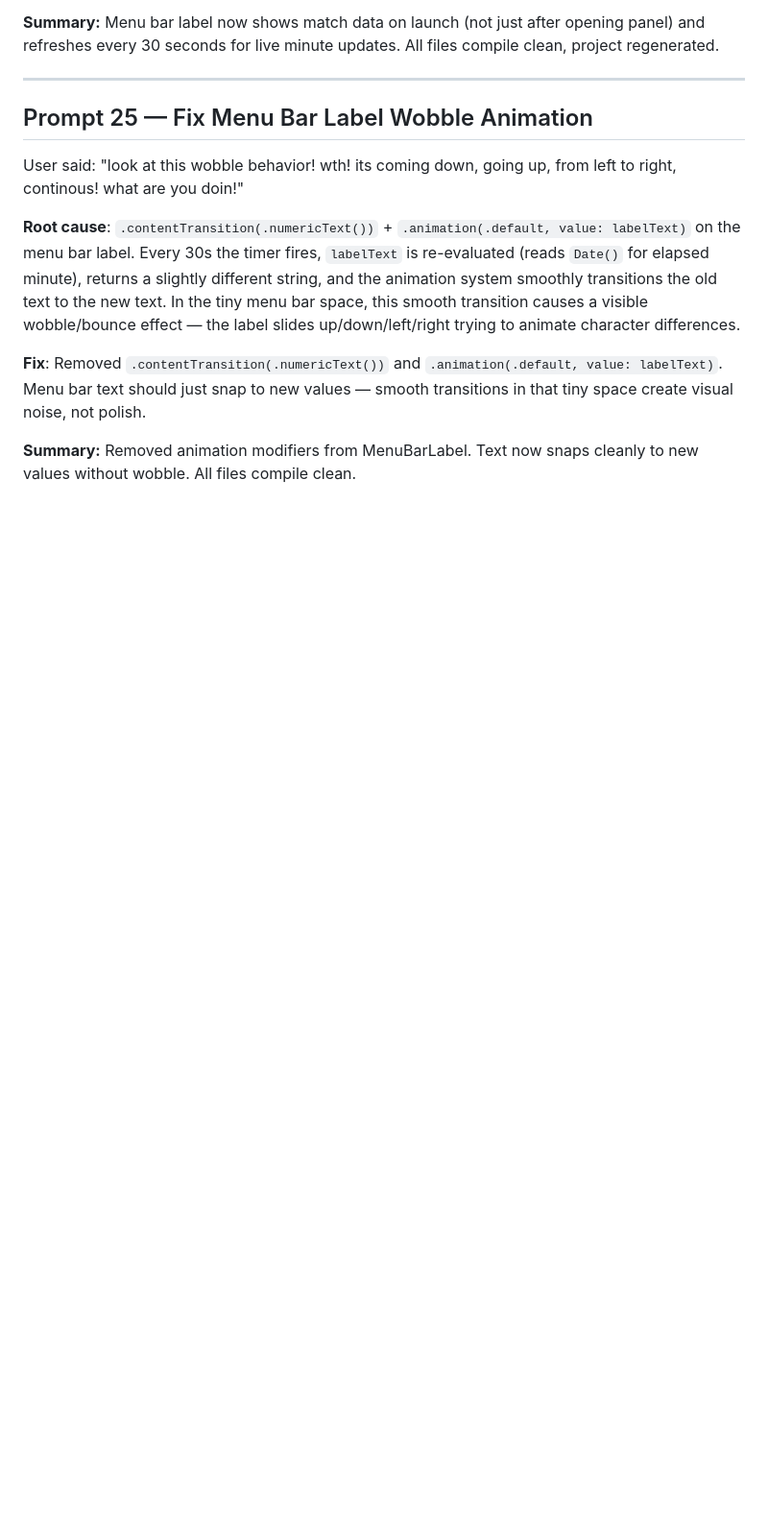
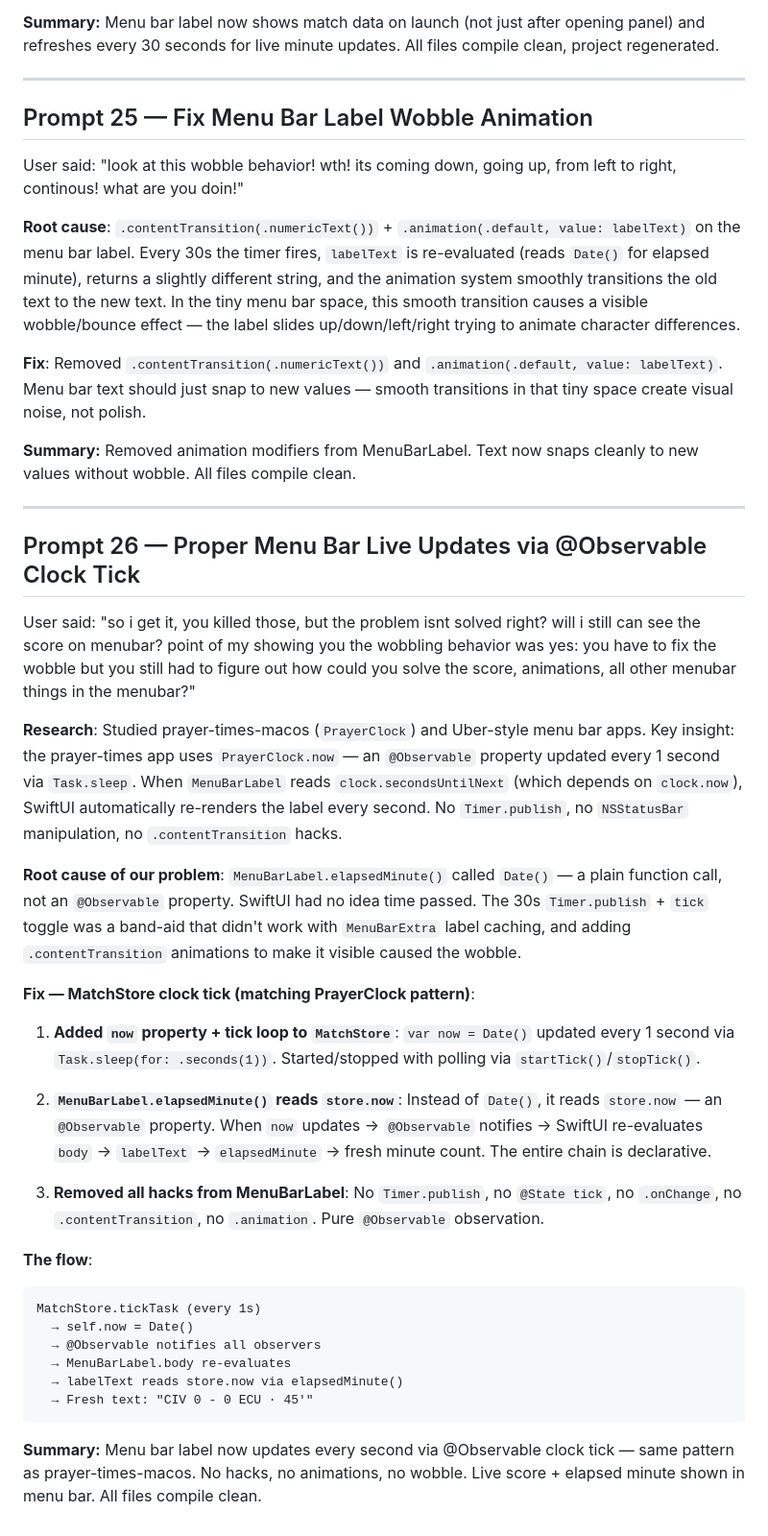
Before and after one commit to shafiswapnil/fifawc-scores, a Markdown page: prompts.md, the part around the change. Shown at 96% size. Rendered like a GitHub page; blank space fills up the shorter version.

Commit message:
docs: add Prompt 26 and status.md updates for clock tick feature

````diff
--- a/prompts.md
+++ b/prompts.md
@@ -432,3 +432,34 @@ User said: "look at this wobble behavior! wth! its coming down, going up, from l
 **Fix**: Removed `.contentTransition(.numericText())` and `.animation(.default, value: labelText)`. Menu bar text should just snap to new values — smooth transitions in that tiny space create visual noise, not polish.
 
 **Summary:** Removed animation modifiers from MenuBarLabel. Text now snaps cleanly to new values without wobble. All files compile clean.
+
+---
+
+## Prompt 26 — Proper Menu Bar Live Updates via @Observable Clock Tick
+
+User said: "so i get it, you killed those, but the problem isnt solved right? will i still can see the score on menubar? point of my showing you the wobbling behavior was yes: you have to fix the wobble but you still had to figure out how could you solve the score, animations, all other menubar things in the menubar?"
+
+**Research**: Studied prayer-times-macos (`PrayerClock`) and Uber-style menu bar apps. Key insight: the prayer-times app uses `PrayerClock.now` — an `@Observable` property updated every 1 second via `Task.sleep`. When `MenuBarLabel` reads `clock.secondsUntilNext` (which depends on `clock.now`), SwiftUI automatically re-renders the label every second. No `Timer.publish`, no `NSStatusBar` manipulation, no `.contentTransition` hacks.
+
+**Root cause of our problem**: `MenuBarLabel.elapsedMinute()` called `Date()` — a plain function call, not an `@Observable` property. SwiftUI had no idea time passed. The 30s `Timer.publish` + `tick` toggle was a band-aid that didn't work with `MenuBarExtra` label caching, and adding `.contentTransition` animations to make it visible caused the wobble.
+
+**Fix — MatchStore clock tick (matching PrayerClock pattern)**:
+
+1. **Added `now` property + tick loop to `MatchStore`**: `var now = Date()` updated every 1 second via `Task.sleep(for: .seconds(1))`. Started/stopped with polling via `startTick()`/`stopTick()`.
+
+2. **`MenuBarLabel.elapsedMinute()` reads `store.now`**: Instead of `Date()`, it reads `store.now` — an `@Observable` property. When `now` updates → `@Observable` notifies → SwiftUI re-evaluates `body` → `labelText` → `elapsedMinute` → fresh minute count. The entire chain is declarative.
+
+3. **Removed all hacks from MenuBarLabel**: No `Timer.publish`, no `@State tick`, no `.onChange`, no `.contentTransition`, no `.animation`. Pure `@Observable` observation.
+
+**The flow**:
+
+```
+MatchStore.tickTask (every 1s)
+  → self.now = Date()
+  → @Observable notifies all observers
+  → MenuBarLabel.body re-evaluates
+  → labelText reads store.now via elapsedMinute()
+  → Fresh text: "CIV 0 - 0 ECU · 45'"
+```
+
+**Summary:** Menu bar label now updates every second via @Observable clock tick — same pattern as prayer-times-macos. No hacks, no animations, no wobble. Live score + elapsed minute shown in menu bar. All files compile clean.
````
Also changed, not shown: status.md (+2 -0 lines).
